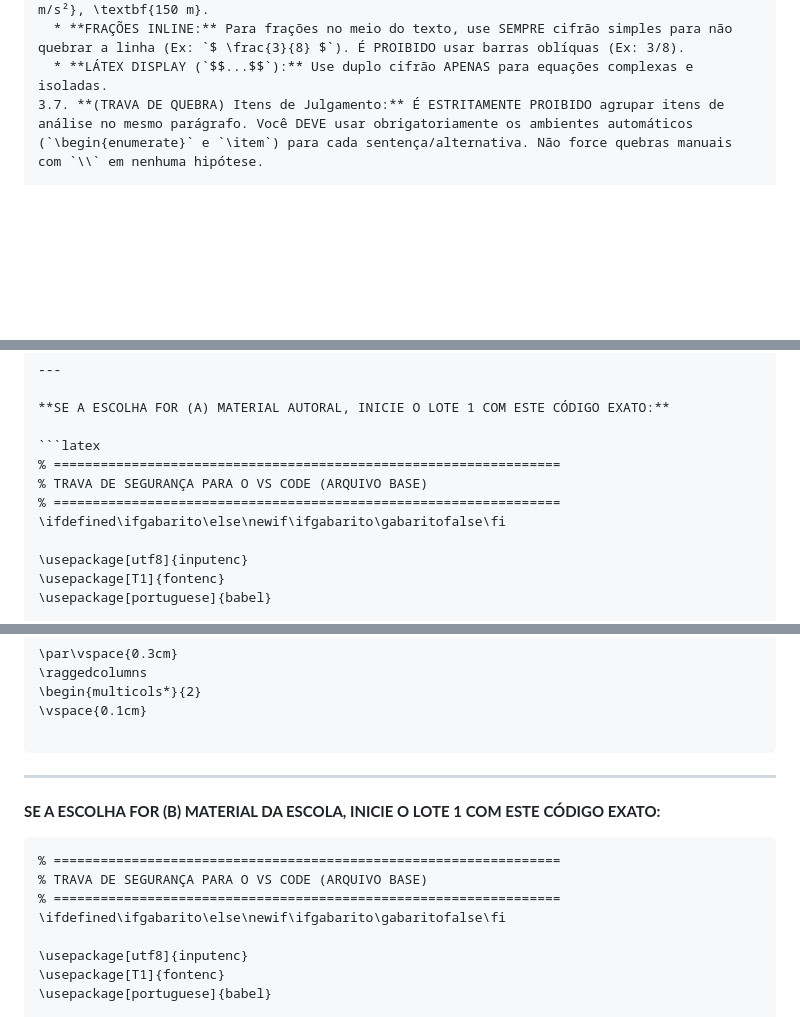
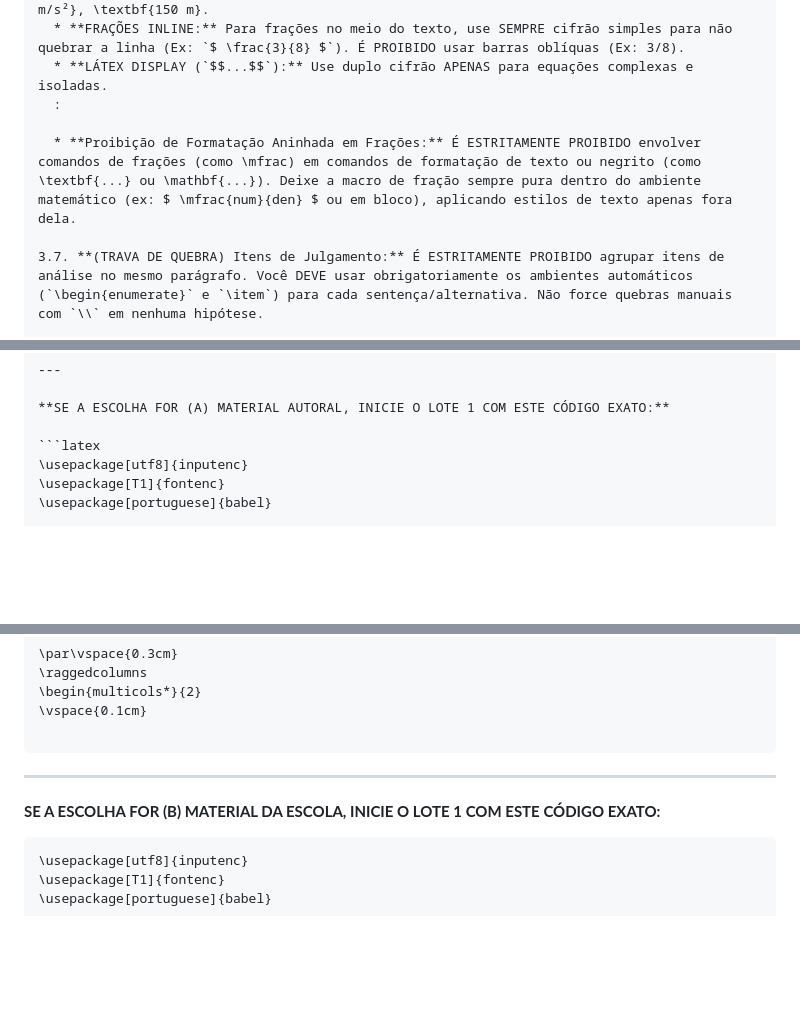
Before and after one commit to profrapha/Prof_Raphael_Material, a Markdown page: Scripts_e_Protocolos/Protocolo_Criar_Exercícios_em_Mikrotex.md, 3 parts joined by grey strips. Drawn GitHub-style; blank space fills up the shorter version.

Commit message:
Adicionar proibição de formatação aninhada em frações e remover travas de segurança para VS Code no protocolo de criação de exercícios em Mikrotex

````diff
--- a/Scripts_e_Protocolos/Protocolo_Criar_Exercícios_em_Mikrotex.md
+++ b/Scripts_e_Protocolos/Protocolo_Criar_Exercícios_em_Mikrotex.md
@@ -205,6 +205,10 @@ Frações e Fórmulas: É OBRIGATÓRIO usar o comando \mfrac{...}{...} para toda
   * **VARIÁVEIS SIMPLES E UNIDADES (Anti-Markdown):** Letras isoladas que representam pontos, retas ou variáveis simples DEVEM usar o comando `\textbf{}` (Ex: A reta \textbf{s}, o ponto \textbf{P}, o valor \textbf{x}). É **ESTRITAMENTE PROIBIDO** usar asteriscos (`**texto**`) ou acionar o renderizador de fórmulas LaTeX (`$$`) para unidades de medida acompanhadas de números simples. Escreva os valores em negrito: \textbf{30 m/s}, \textbf{10 m/s²}, \textbf{150 m}.
   * **FRAÇÕES INLINE:** Para frações no meio do texto, use SEMPRE cifrão simples para não quebrar a linha (Ex: `$ \frac{3}{8} $`). É PROIBIDO usar barras oblíquas (Ex: 3/8).
   * **LÁTEX DISPLAY (`$$...$$`):** Use duplo cifrão APENAS para equações complexas e isoladas.
+  :
+
+  * **Proibição de Formatação Aninhada em Frações:** É ESTRITAMENTE PROIBIDO envolver comandos de frações (como \mfrac) em comandos de formatação de texto ou negrito (como \textbf{...} ou \mathbf{...}). Deixe a macro de fração sempre pura dentro do ambiente matemático (ex: $ \mfrac{num}{den} $ ou em bloco), aplicando estilos de texto apenas fora dela.
+
 3.7. **(TRAVA DE QUEBRA) Itens de Julgamento:** É ESTRITAMENTE PROIBIDO agrupar itens de análise no mesmo parágrafo. Você DEVE usar obrigatoriamente os ambientes automáticos (`\begin{enumerate}` e `\item`) para cada sentença/alternativa. Não force quebras manuais com `\\` em nenhuma hipótese.
 
 **Seção 4: Regras Universais de Renderização TikZ (Anti-Falhas e Alta Performance)**
@@ -233,11 +237,6 @@ Frações e Fórmulas: É OBRIGATÓRIO usar o comando \mfrac{...}{...} para toda
 **SE A ESCOLHA FOR (A) MATERIAL AUTORAL, INICIE O LOTE 1 COM ESTE CÓDIGO EXATO:**
 
 ```latex
-% =================================================================
-% TRAVA DE SEGURANÇA PARA O VS CODE (ARQUIVO BASE)
-% =================================================================
-\ifdefined\ifgabarito\else\newif\ifgabarito\gabaritofalse\fi
-
 \usepackage[utf8]{inputenc}
 \usepackage[T1]{fontenc}
 \usepackage[portuguese]{babel}
@@ -362,11 +361,6 @@ Frações e Fórmulas: É OBRIGATÓRIO usar o comando \mfrac{...}{...} para toda
 **SE A ESCOLHA FOR (B) MATERIAL DA ESCOLA, INICIE O LOTE 1 COM ESTE CÓDIGO EXATO:**
 
 ```latex
-% =================================================================
-% TRAVA DE SEGURANÇA PARA O VS CODE (ARQUIVO BASE)
-% =================================================================
-\ifdefined\ifgabarito\else\newif\ifgabarito\gabaritofalse\fi
-
 \usepackage[utf8]{inputenc}
 \usepackage[T1]{fontenc}
 \usepackage[portuguese]{babel}
````
